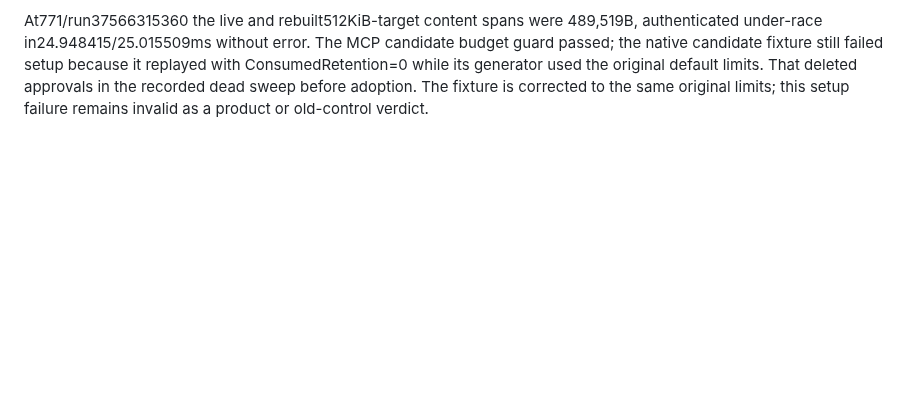
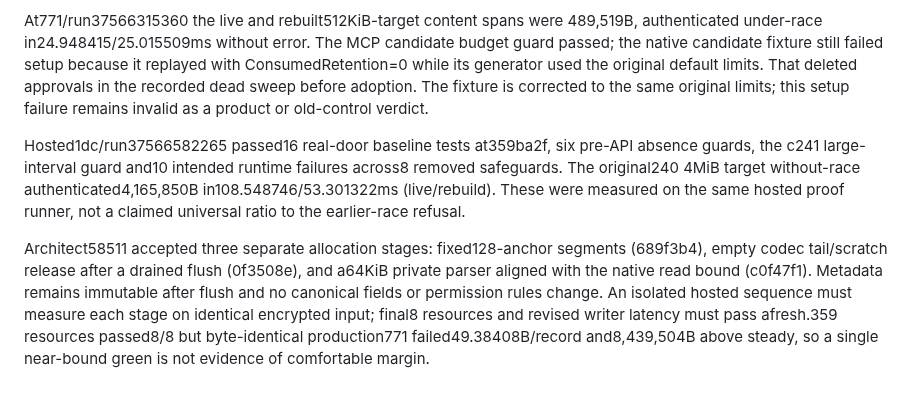
Before and after one commit to Agenxy/dibs, a Markdown page: docs/MAIL-HISTORY-QUERY-CONCURRENCY.md, the part around the change. Rendered like a GitHub page; blank space fills up the shorter version.

Commit message:
Record runtime proof and isolated allocation acceptance plan
Signed-off-by: 0xaef <6741253+0xaef@users.noreply.github.com>

```diff
--- a/docs/MAIL-HISTORY-QUERY-CONCURRENCY.md
+++ b/docs/MAIL-HISTORY-QUERY-CONCURRENCY.md
@@ -109,3 +109,20 @@ failed setup because it replayed with ConsumedRetention=0 while its generator
 used the original default limits. That deleted approvals in the recorded dead
 sweep before adoption. The fixture is corrected to the same original limits;
 this setup failure remains invalid as a product or old-control verdict.
+
+Hosted1dc/run37566582265 passed16 real-door baseline tests at359ba2f,
+six pre-API absence guards, the c241 large-interval guard and10 intended
+runtime failures across8 removed safeguards. The original240 4MiB target
+without-race authenticated4,165,850B in108.548746/53.301322ms (live/rebuild).
+These were measured on the same hosted proof runner, not a claimed universal
+ratio to the earlier-race refusal.
+
+Architect58511 accepted three separate allocation stages: fixed128-anchor
+segments (689f3b4), empty codec tail/scratch release after a drained flush
+(0f3508e), and a64KiB private parser aligned with the native read bound
+(c0f47f1). Metadata remains immutable after flush and no canonical fields or
+permission rules change. An isolated hosted sequence must measure each stage
+on identical encrypted input; final8 resources and revised writer latency
+must pass afresh.359 resources passed8/8 but byte-identical production771
+failed49.38408B/record and8,439,504B above steady, so a single near-bound green
+is not evidence of comfortable margin.
```
